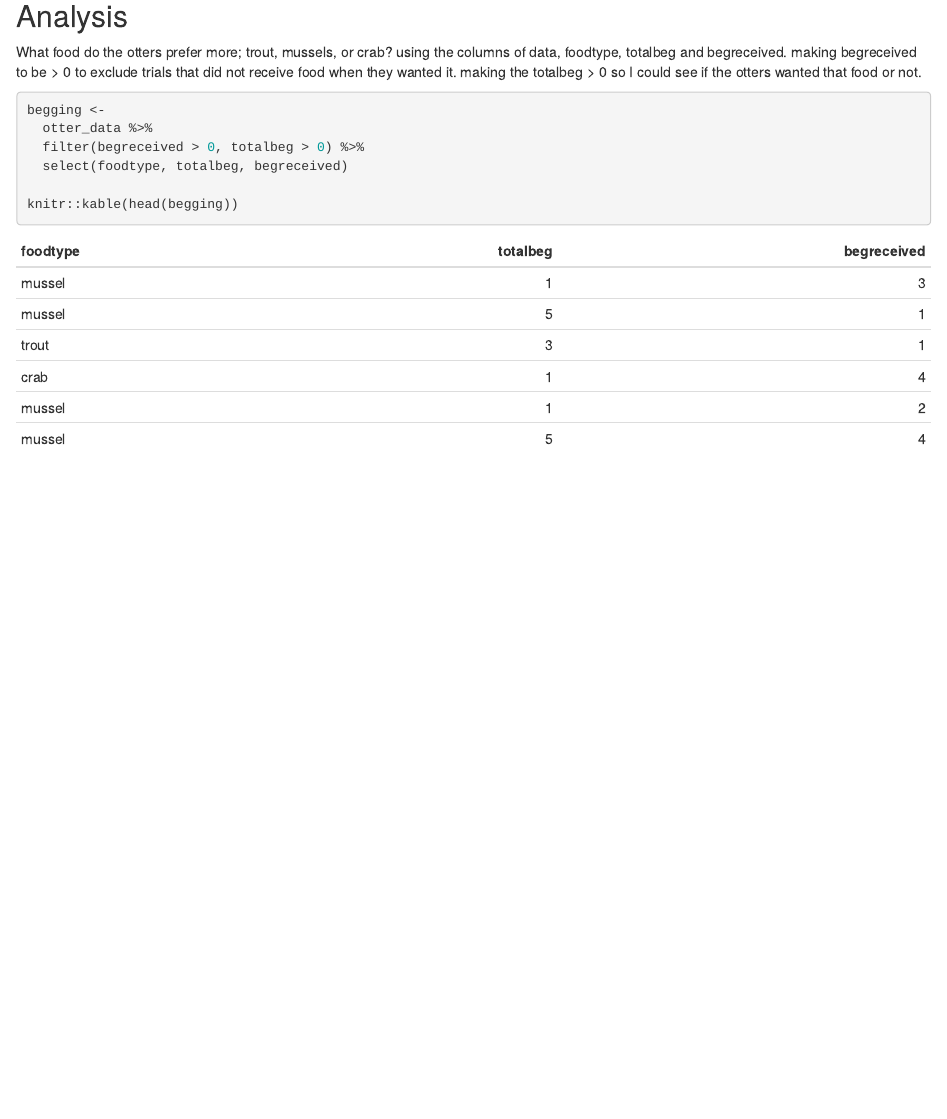
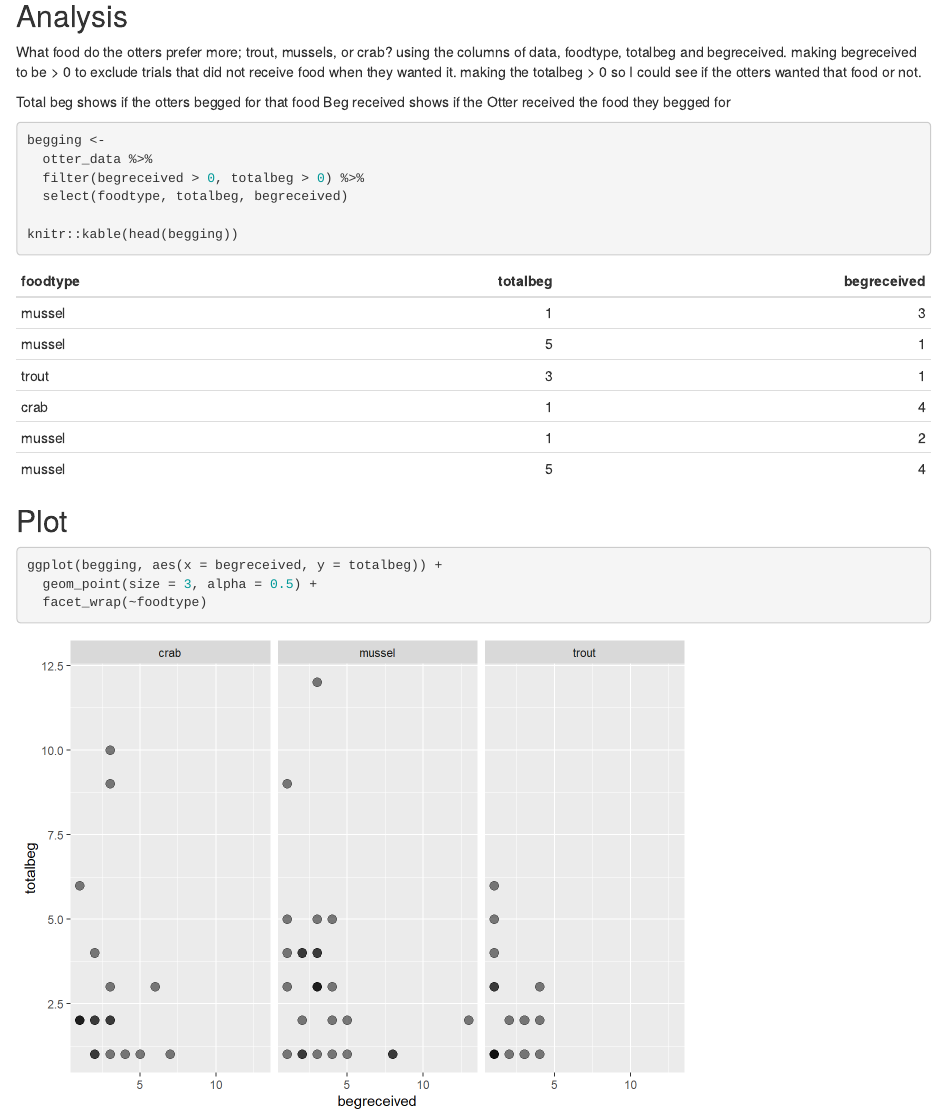
Before and after one commit to course-fish274-2021/Jada-Otter, an R Markdown document (script/otter-food-behavior.Rmd): the page in a window 1100 px wide, from 1240 px down. The pictures show the output file script/otter-food-behavior.html that the author committed with the source, opened offline.

Commit message:
plotted food types and amounts of begging

````diff
--- a/script/otter-food-behavior.Rmd
+++ b/script/otter-food-behavior.Rmd
@@ -31,6 +31,9 @@ using the columns of data, foodtype, totalbeg and begreceived.
 making begreceived to be > 0 to exclude trials that did not receive food when they wanted it.
 making the totalbeg > 0 so I could see if the otters wanted that food or not.
 
+Total beg shows if the otters begged for that food
+Beg received shows if the Otter received the food they begged for
+
 ```{r}
 begging <-
   otter_data %>%
@@ -39,3 +42,12 @@ begging <-
 
 knitr::kable(head(begging))
 ```
+
+## Plot
+
+```{r}
+ggplot(begging, aes(x = begreceived, y = totalbeg)) +
+  geom_point(size = 3, alpha = 0.5) +
+  facet_wrap(~foodtype)
+
+```
````
Also changed, not shown: script/otter-food-behavior.html, script/otter-food-behavior_files/figure-html/unnamed-chunk-4-1.png (added).
